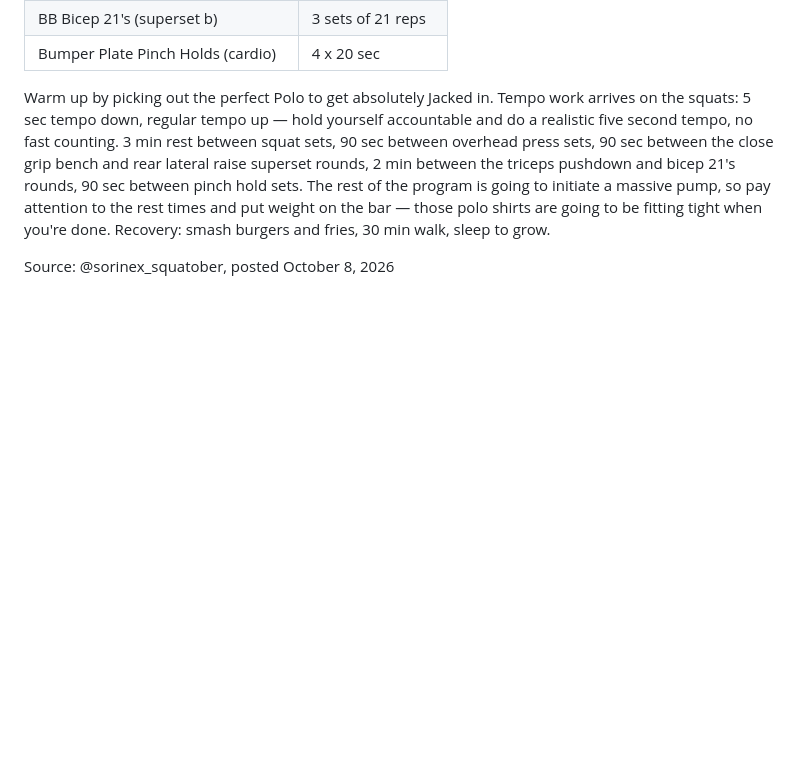
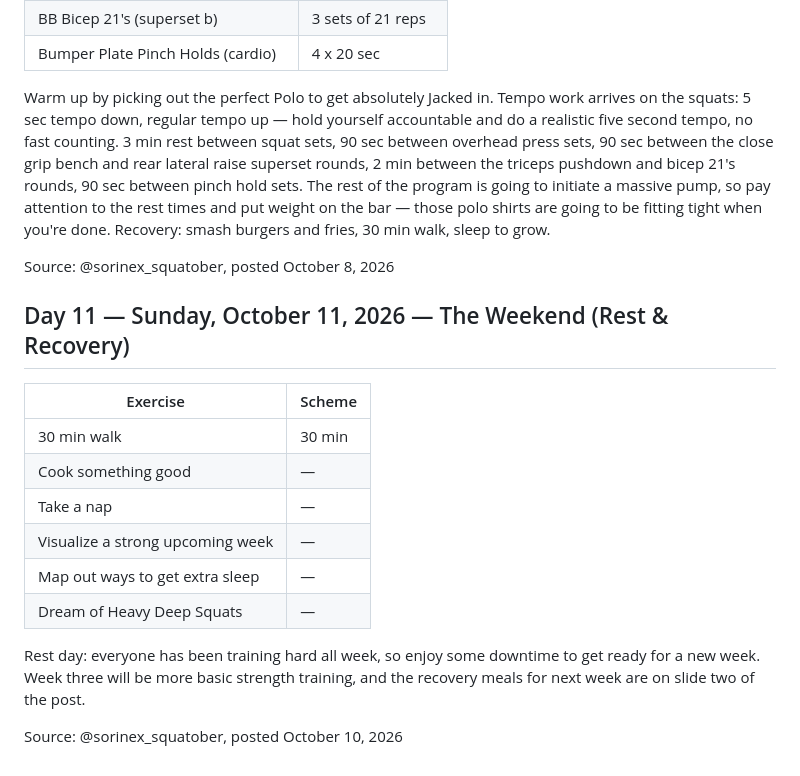
Before and after one commit to adamkanene/life-coach-data, a Markdown page: SQUATOBER-2026.md, the part around the change. Drawn GitHub-style; blank space fills up the shorter version.

Commit message:
Log Squatober day 11

```diff
--- a/SQUATOBER-2026.md
+++ b/SQUATOBER-2026.md
@@ -80,3 +80,18 @@ Source: @sorinex_squatober, posted October 7, 2026
 Warm up by picking out the perfect Polo to get absolutely Jacked in. Tempo work arrives on the squats: 5 sec tempo down, regular tempo up — hold yourself accountable and do a realistic five second tempo, no fast counting. 3 min rest between squat sets, 90 sec between overhead press sets, 90 sec between the close grip bench and rear lateral raise superset rounds, 2 min between the triceps pushdown and bicep 21's rounds, 90 sec between pinch hold sets. The rest of the program is going to initiate a massive pump, so pay attention to the rest times and put weight on the bar — those polo shirts are going to be fitting tight when you're done. Recovery: smash burgers and fries, 30 min walk, sleep to grow.
 
 Source: @sorinex_squatober, posted October 8, 2026
+
+## Day 11 — Sunday, October 11, 2026 — The Weekend (Rest & Recovery)
+
+| Exercise | Scheme |
+| --- | --- |
+| 30 min walk | 30 min |
+| Cook something good | — |
+| Take a nap | — |
+| Visualize a strong upcoming week | — |
+| Map out ways to get extra sleep | — |
+| Dream of Heavy Deep Squats | — |
+
+Rest day: everyone has been training hard all week, so enjoy some downtime to get ready for a new week. Week three will be more basic strength training, and the recovery meals for next week are on slide two of the post.
+
+Source: @sorinex_squatober, posted October 10, 2026
```
